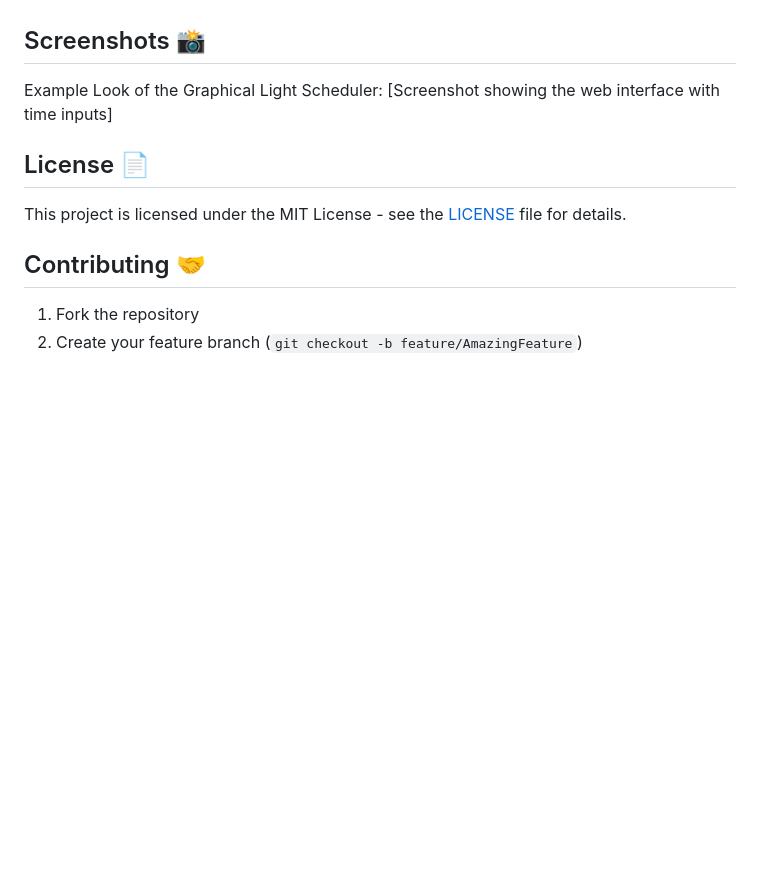
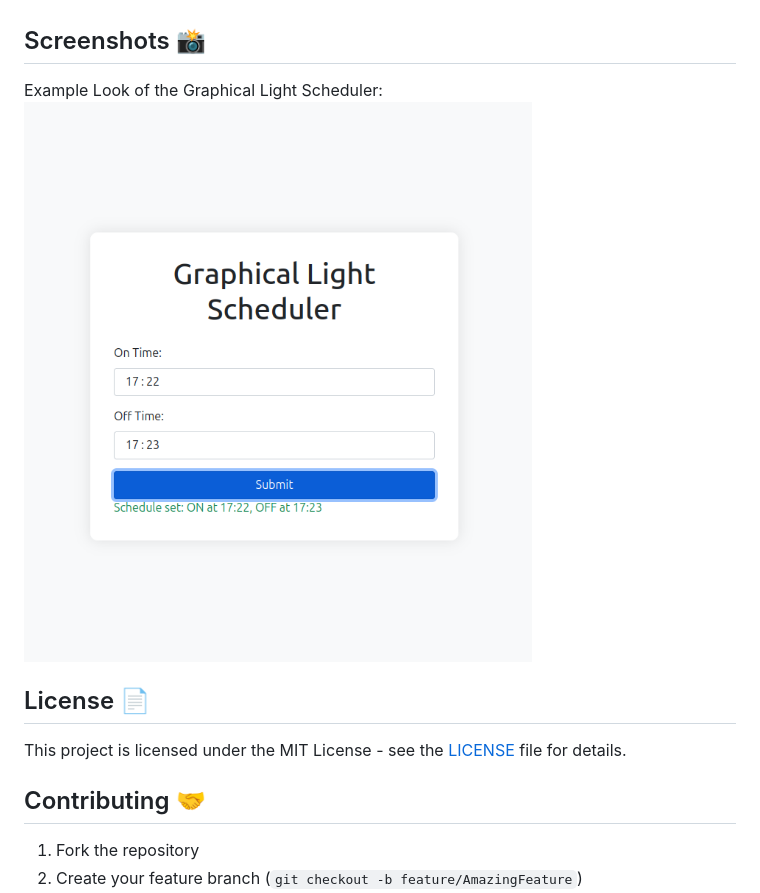
Before and after one commit to DannyMikeGanzaRwabuhama/mqtt-remote-scheduler, a Markdown page: README.md, the part around the change. Drawn GitHub-style; blank space fills up the shorter version.

```diff
--- a/README.md
+++ b/README.md
@@ -109,7 +109,7 @@ The system provides detailed logging at each step:
 ## Screenshots 📸
 
 Example Look of the Graphical Light Scheduler:
-[Screenshot showing the web interface with time inputs]
+![Screenshot showing the web interface with time inputs](mqtt-remote-scheduler-screenshot.png)
 
 ## License 📄
 
```
